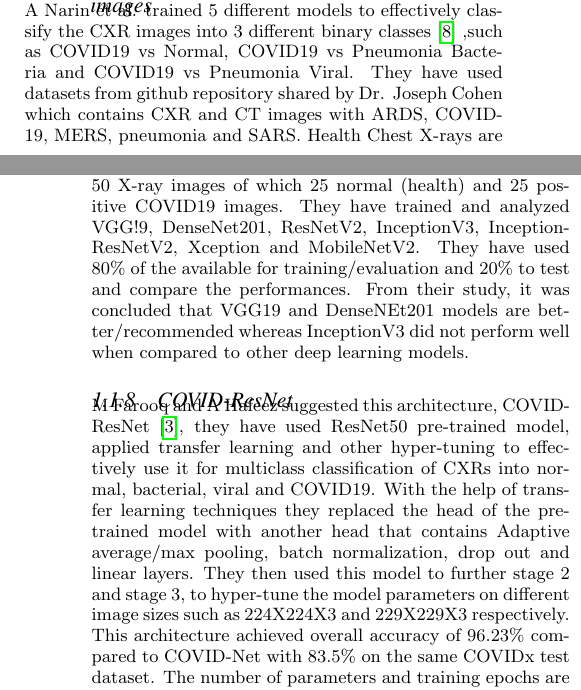
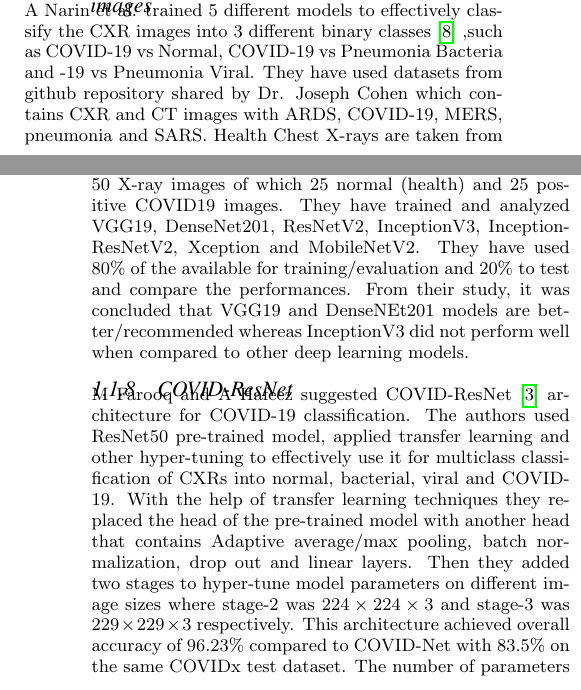
Before and after one commit to mannbiher/DeepLearningForHealthCareProject, a LaTeX document (doc/Project_Report.tex): two parts of the columns of pages 2 and 3 of 9, joined at a grey line, cut so that both start at the same text. Compiled offline with pdfLaTeX.

Commit message:
Fix related work

```diff
--- a/doc/Project_Report.tex
+++ b/doc/Project_Report.tex
@@ -237,8 +237,8 @@ performance in dealing with noisy labels.
 \subsubsection{Automatic Detection of COVID-19 using CXR images}
 
 A Narin et al. trained 5 different models to effectively classify the CXR images
-into 3 different binary classes \cite{Narin_2021} ,such as COVID19 vs Normal, COVID19 vs
-Pneumonia Bacteria and COVID19 vs Pneumonia Viral. They have used datasets from
+into 3 different binary classes \cite{Narin_2021} ,such as COVID-19 vs Normal, COVID-19 vs
+Pneumonia Bacteria and -19 vs Pneumonia Viral. They have used datasets from
 github repository shared by Dr. Joseph Cohen which contains CXR and CT images
 with ARDS, COVID-19, MERS, pneumonia and SARS. Health Chest X-rays are taken
 from “ChesX-ray8” dataset and also collected bacterial, pneumonia viral CXRs
@@ -254,6 +254,6 @@ to classify CXRs as COVID19 or non COVID19 \cite{hemdan2020covidxnet}. The
 dataset used is the public dataset provided by Dr. Joseph Cohen and Dr. Adrina
 Rosebrock, a limited dataset consisting of 50 X-ray images of which 25 normal
-(health) and 25 positive COVID19 images. They have trained and analyzed VGG!9,
+(health) and 25 positive COVID19 images. They have trained and analyzed VGG19,
 DenseNet201, ResNetV2, InceptionV3, InceptionResNetV2, Xception and MobileNetV2.
 They have used 80\% of the available for training/evaluation and 20\% to test
 and compare the performances. From their study, it was concluded that VGG19 and
@@ -262,18 +262,18 @@ well when compared to other deep learning models.
 
 \subsubsection{COVID-ResNet}
 
-M Farooq and A Hafeez suggested this architecture, COVID-ResNet
-\cite{farooq2020covidresnet}, they have used ResNet50 pre-trained model, applied
-transfer learning and other hyper-tuning to effectively use it for multiclass
-classification of CXRs into normal, bacterial, viral and COVID19. With the help
-of transfer learning techniques they replaced the head of the pre-trained model
-with another head that contains Adaptive average/max pooling, batch
-normalization, drop out and linear layers. They then used this model to further
-stage 2 and stage 3,  to hyper-tune the model parameters on different image
-sizes such as 224X224X3 and 229X229X3 respectively. This architecture achieved
-overall accuracy of 96.23\% compared to COVID-Net with 83.5\% on the same COVIDx
-test dataset. The number of parameters and training epochs are very small
-compared to COVID-Net architecture.
+M Farooq and A Hafeez suggested COVID-ResNet \cite{farooq2020covidresnet}
+architecture for COVID-19 classification. The authors used ResNet50 pre-trained
+model, applied transfer learning and other hyper-tuning to effectively use it
+for multiclass classification of CXRs into normal, bacterial, viral and
+COVID-19. With the help of transfer learning techniques they replaced the head
+of the pre-trained model with another head that contains Adaptive average/max
+pooling, batch normalization, drop out and linear layers. Then they added two
+stages to hyper-tune model parameters on different image sizes where stage-2 was
+$224\times 224\times 3$ and stage-3 was $229\times 229\times 3$ respectively.
+This architecture achieved overall accuracy of 96.23\% compared to COVID-Net
+with 83.5\% on the same COVIDx test dataset. The number of parameters and
+training epochs are very small compared to COVID-Net architecture.
 
 \begin{table*}[h]
     \centering
```
Also changed, not shown: doc/Project_Report.pdf, doc/Project_Report.tex (12 more changed lines).
